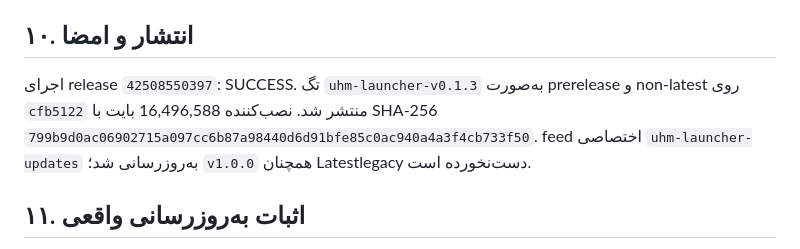
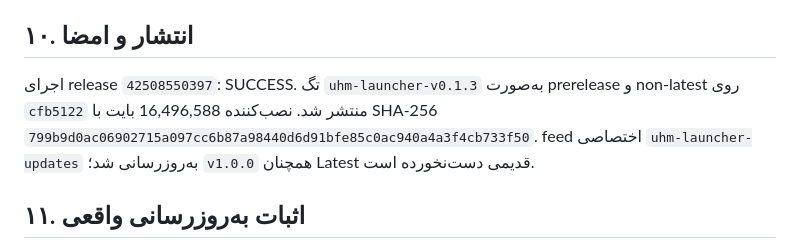
Before and after one commit to aliam664/App, a Markdown page: docs/completion-0.1.3-fa.md, the part around the change. Rendered like a GitHub page.

```diff
--- a/docs/completion-0.1.3-fa.md
+++ b/docs/completion-0.1.3-fa.md
@@ -43,7 +43,7 @@
 
 ## ۱۰. انتشار و امضا
 
-اجرای release `42508550397`: SUCCESS. تگ `uhm-launcher-v0.1.3` به‌صورت prerelease و non-latest روی `cfb5122` منتشر شد. نصب‌کننده 16,496,588 بایت با SHA-256 `799b9d0ac06902715a097cc6b87a98440d6d91bfe85c0ac940a4a3f4cb733f50`. feed اختصاصی `uhm-launcher-updates` به‌روزرسانی شد؛ `v1.0.0` همچنان Latestlegacy دست‌نخورده است.
+اجرای release `42508550397`: SUCCESS. تگ `uhm-launcher-v0.1.3` به‌صورت prerelease و non-latest روی `cfb5122` منتشر شد. نصب‌کننده 16,496,588 بایت با SHA-256 `799b9d0ac06902715a097cc6b87a98440d6d91bfe85c0ac940a4a3f4cb733f50`. feed اختصاصی `uhm-launcher-updates` به‌روزرسانی شد؛ `v1.0.0` همچنان Latest قدیمی دست‌نخورده است.
 
 ## ۱۱. اثبات به‌روزرسانی واقعی
 
```
Also changed, not shown: CHANGELOG.md (+8 -2 lines), docs/server-infrastructure-audit-0.1.3-fa.md (+1 -1 lines).
